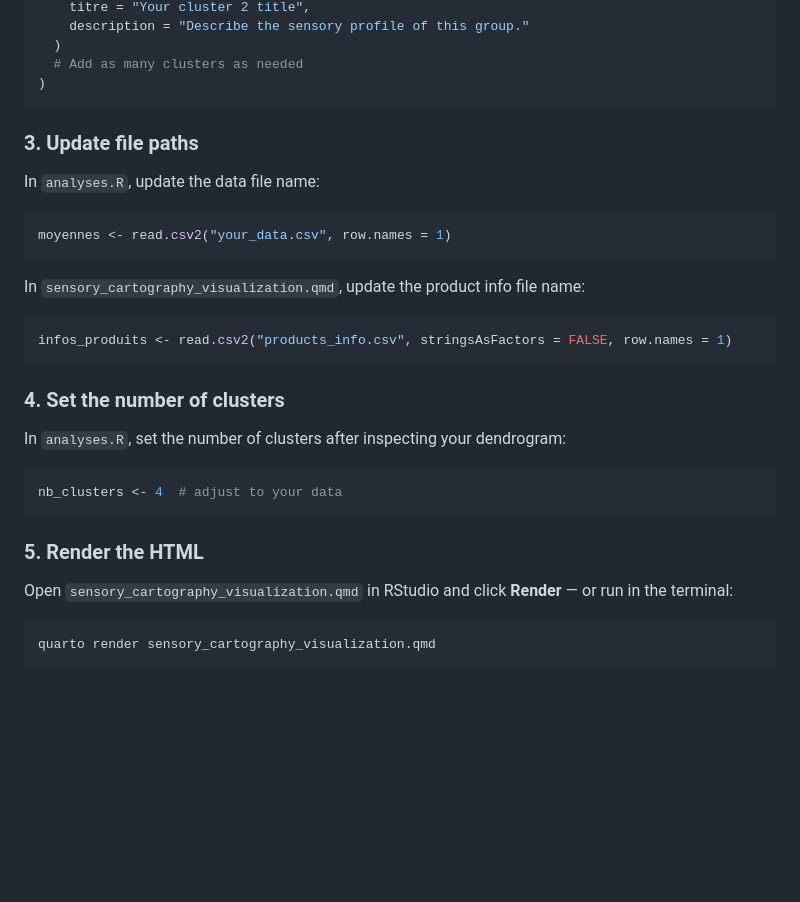
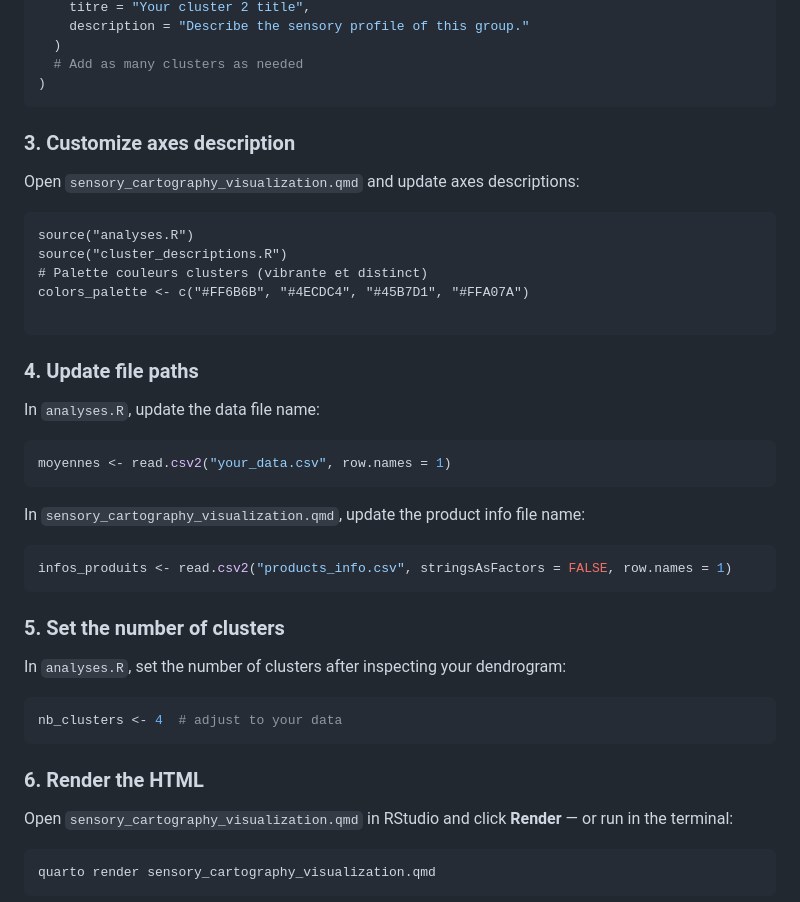
Before and after one commit to ealine31/cartographie-sensorielle, a Markdown page: README.md, the part around the change. GitHub-like rendering; blank space fills up the shorter version.

Commit message:
Update README for customize axes descriptions

````diff
--- a/README.md
+++ b/README.md
@@ -91,8 +91,19 @@ cluster_descriptions <- list(
   # Add as many clusters as needed
 )
 ```
+### 3. Customize axes description
 
-### 3. Update file paths
+Open `sensory_cartography_visualization.qmd` and update axes descriptions:
+
+```{r setup-analyses, include=FALSE}
+source("analyses.R")
+source("cluster_descriptions.R")
+# Palette couleurs clusters (vibrante et distinct)
+colors_palette <- c("#FF6B6B", "#4ECDC4", "#45B7D1", "#FFA07A")
+
+```
+
+### 4. Update file paths
 
 In `analyses.R`, update the data file name:
 ```r
@@ -104,14 +115,14 @@ In `sensory_cartography_visualization.qmd`, update the product info file name:
 infos_produits <- read.csv2("products_info.csv", stringsAsFactors = FALSE, row.names = 1)
 ```
 
-### 4. Set the number of clusters
+### 5. Set the number of clusters
 
 In `analyses.R`, set the number of clusters after inspecting your dendrogram:
 ```r
 nb_clusters <- 4  # adjust to your data
 ```
 
-### 5. Render the HTML
+### 6. Render the HTML
 
 Open `sensory_cartography_visualization.qmd` in RStudio and click **Render** — or run in the terminal:
 
````
